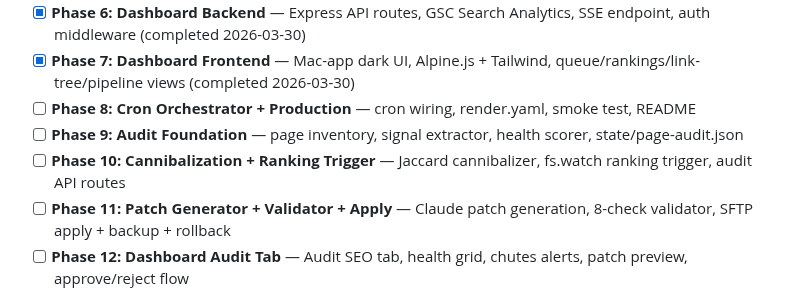
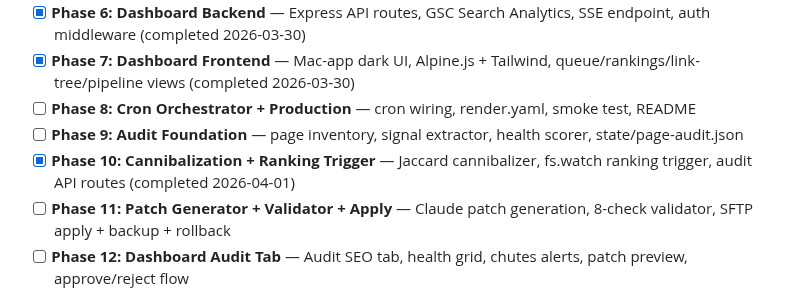
Before and after one commit to lucgeorgesluc-blip/Social-Engine, a Markdown page: .planning/ROADMAP.md, the part around one of its changes. GitHub-like rendering.

Commit message:
docs(phase-10): complete phase execution

```diff
--- a/.planning/ROADMAP.md
+++ b/.planning/ROADMAP.md
@@ -24,7 +24,8 @@ Audit SEO tab in the existing dashboard.
 - [x] **Phase 7: Dashboard Frontend** — Mac-app dark UI, Alpine.js + Tailwind, queue/rankings/link-tree/pipeline views (completed 2026-03-30)
 - [ ] **Phase 8: Cron Orchestrator + Production** — cron wiring, render.yaml, smoke test, README
 - [ ] **Phase 9: Audit Foundation** — page inventory, signal extractor, health scorer, state/page-audit.json
-- [ ] **Phase 10: Cannibalization + Ranking Trigger** — Jaccard cannibalizer, fs.watch ranking trigger, audit API routes
+- [x] **Phase 10: Cannibalization + Ranking Trigger** — Jaccard cannibalizer, fs.watch ranking trigger, audit API routes
+ (completed 2026-04-01)
 - [ ] **Phase 11: Patch Generator + Validator + Apply** — Claude patch generation, 8-check validator, SFTP apply + backup + rollback
 - [ ] **Phase 12: Dashboard Audit Tab** — Audit SEO tab, health grid, chutes alerts, patch preview, approve/reject flow
 
```
Also changed, not shown: other parts of .planning/ROADMAP.md (+1 -1 lines), .planning/STATE.md (+8 -8 lines), 1 other file.
